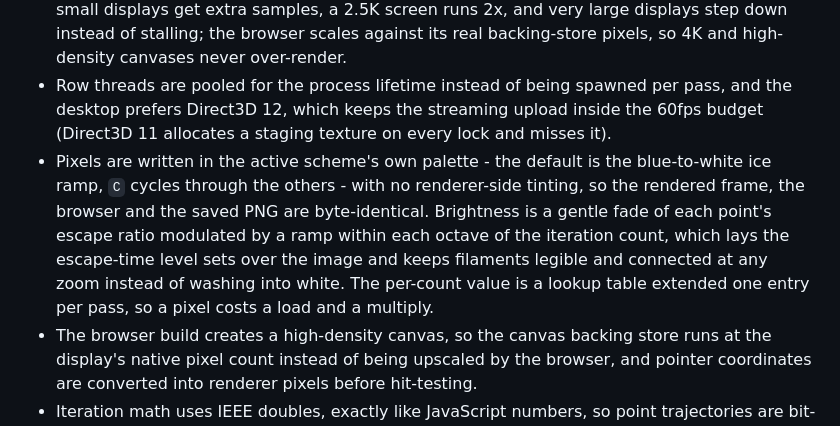
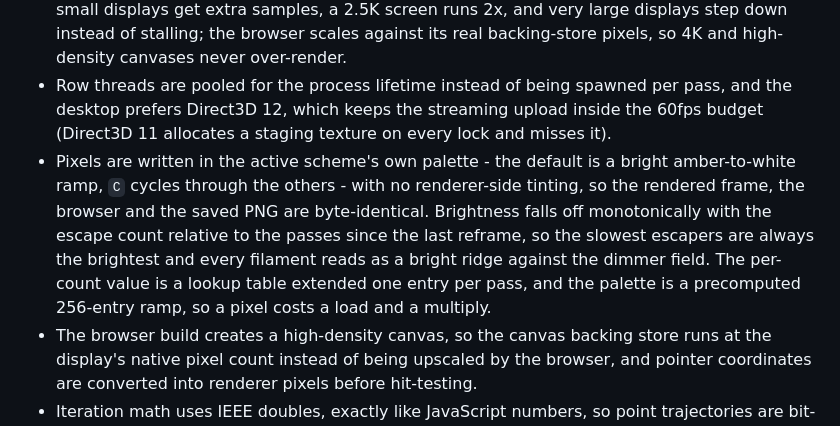
Before and after one commit to richie-rich90454/mandelbrot_emerger_pp, a Markdown page: README.md, the part around the change. Rendered like a GitHub page.

Commit message:
Document the monotone fade and the amber default

```diff
--- a/README.md
+++ b/README.md
@@ -146,7 +146,7 @@ cmake --build build --config Release
 - Every frame advances each point by exactly one iteration - like the original - on both the desktop and the browser, so the fade, the zoom glides and the autopilot cadence are identical everywhere; brightness comes from each point's escape age, which is independent of how fast a machine iterates.
 - The simulation buffer is supersampled as far as a core-count-scaled pixel budget allows, so small displays get extra samples, a 2.5K screen runs 2x, and very large displays step down instead of stalling; the browser scales against its real backing-store pixels, so 4K and high-density canvases never over-render.
 - Row threads are pooled for the process lifetime instead of being spawned per pass, and the desktop prefers Direct3D 12, which keeps the streaming upload inside the 60fps budget (Direct3D 11 allocates a staging texture on every lock and misses it).
-- Pixels are written in the active scheme's own palette - the default is the blue-to-white ice ramp, `C` cycles through the others - with no renderer-side tinting, so the rendered frame, the browser and the saved PNG are byte-identical. Brightness is a gentle fade of each point's escape ratio modulated by a ramp within each octave of the iteration count, which lays the escape-time level sets over the image and keeps filaments legible and connected at any zoom instead of washing into white. The per-count value is a lookup table extended one entry per pass, so a pixel costs a load and a multiply.
+- Pixels are written in the active scheme's own palette - the default is a bright amber-to-white ramp, `C` cycles through the others - with no renderer-side tinting, so the rendered frame, the browser and the saved PNG are byte-identical. Brightness falls off monotonically with the escape count relative to the passes since the last reframe, so the slowest escapers are always the brightest and every filament reads as a bright ridge against the dimmer field. The per-count value is a lookup table extended one entry per pass, and the palette is a precomputed 256-entry ramp, so a pixel costs a load and a multiply.
 - The browser build creates a high-density canvas, so the canvas backing store runs at the display's native pixel count instead of being upscaled by the browser, and pointer coordinates are converted into renderer pixels before hit-testing.
 - Iteration math uses IEEE doubles, exactly like JavaScript numbers, so point trajectories are bit-for-bit identical to the original.
 - The simulation writes straight into the locked streaming texture, so a frame never pays for an intermediate pixel copy, and it stores only each point's current `z` and its escape age: the seed `c` comes from per-row and per-column tables instead of a second full-frame array, which halves both the memory footprint and the per-pass memory traffic.
```
